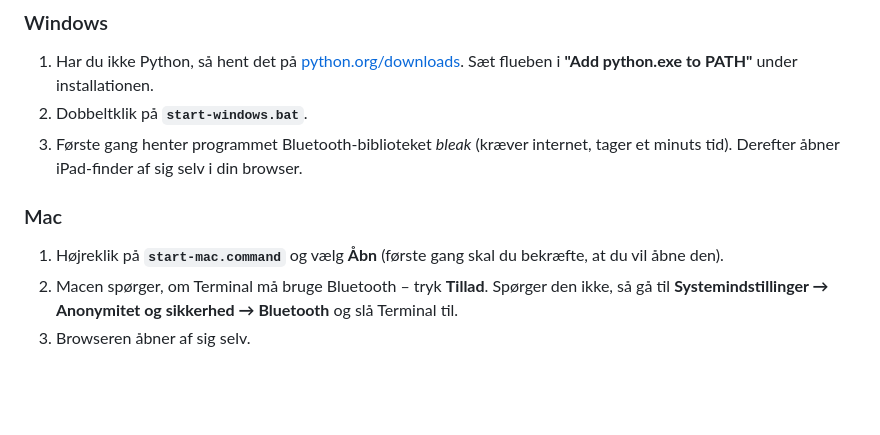
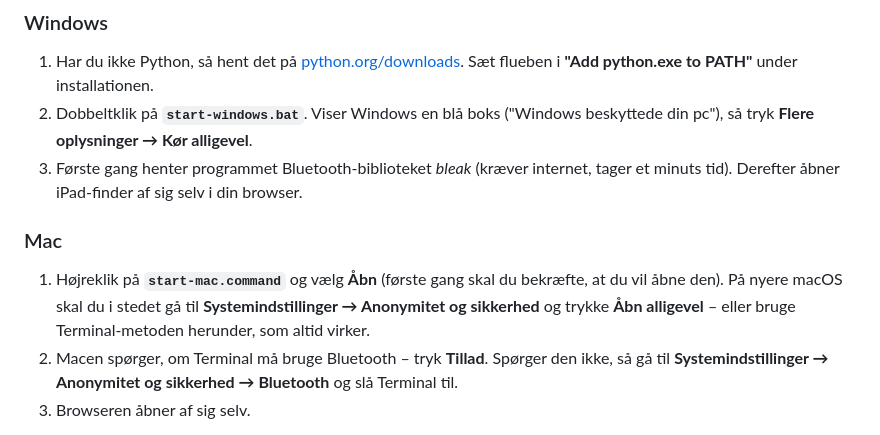
Before and after one commit to rasmuscyril-byte/Bluetooth-finder, a Markdown page: README.md, the part around the change. GitHub-like rendering; blank space fills up the shorter version.

Commit message:
README: note Windows SmartScreen and macOS Gatekeeper steps
Co-Authored-By: Claude Opus 5.5 <noreply@anthropic.com>
Claude-Session: https://claude.ai/code/session_01U4UQtFbPGXB4MwTBrrjQBU

```diff
--- a/README.md
+++ b/README.md
@@ -31,13 +31,16 @@ Du skal bruge en computer med Bluetooth – helst en bærbar, så du kan gå run
 
 1. Har du ikke Python, så hent det på [python.org/downloads](https://www.python.org/downloads/).
    Sæt flueben i **"Add python.exe to PATH"** under installationen.
-2. Dobbeltklik på **`start-windows.bat`**.
+2. Dobbeltklik på **`start-windows.bat`**. Viser Windows en blå boks ("Windows beskyttede din pc"),
+   så tryk **Flere oplysninger → Kør alligevel**.
 3. Første gang henter programmet Bluetooth-biblioteket *bleak* (kræver internet, tager et minuts tid).
    Derefter åbner iPad-finder af sig selv i din browser.
 
 ### Mac
 
 1. Højreklik på **`start-mac.command`** og vælg **Åbn** (første gang skal du bekræfte, at du vil åbne den).
+   På nyere macOS skal du i stedet gå til **Systemindstillinger → Anonymitet og sikkerhed** og trykke
+   **Åbn alligevel** – eller bruge Terminal-metoden herunder, som altid virker.
 2. Macen spørger, om Terminal må bruge Bluetooth – tryk **Tillad**.
    Spørger den ikke, så gå til **Systemindstillinger → Anonymitet og sikkerhed → Bluetooth** og slå Terminal til.
 3. Browseren åbner af sig selv.
```
